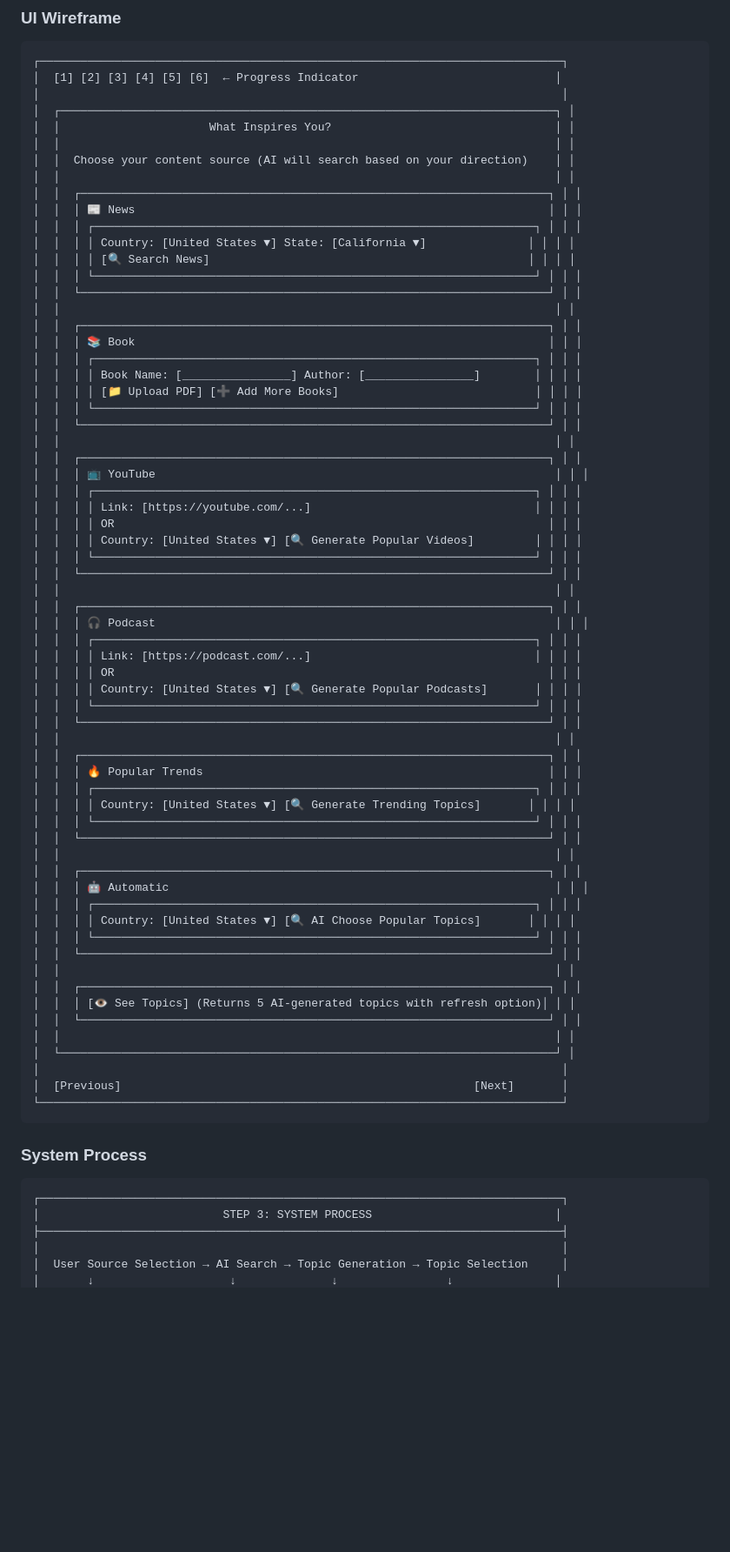
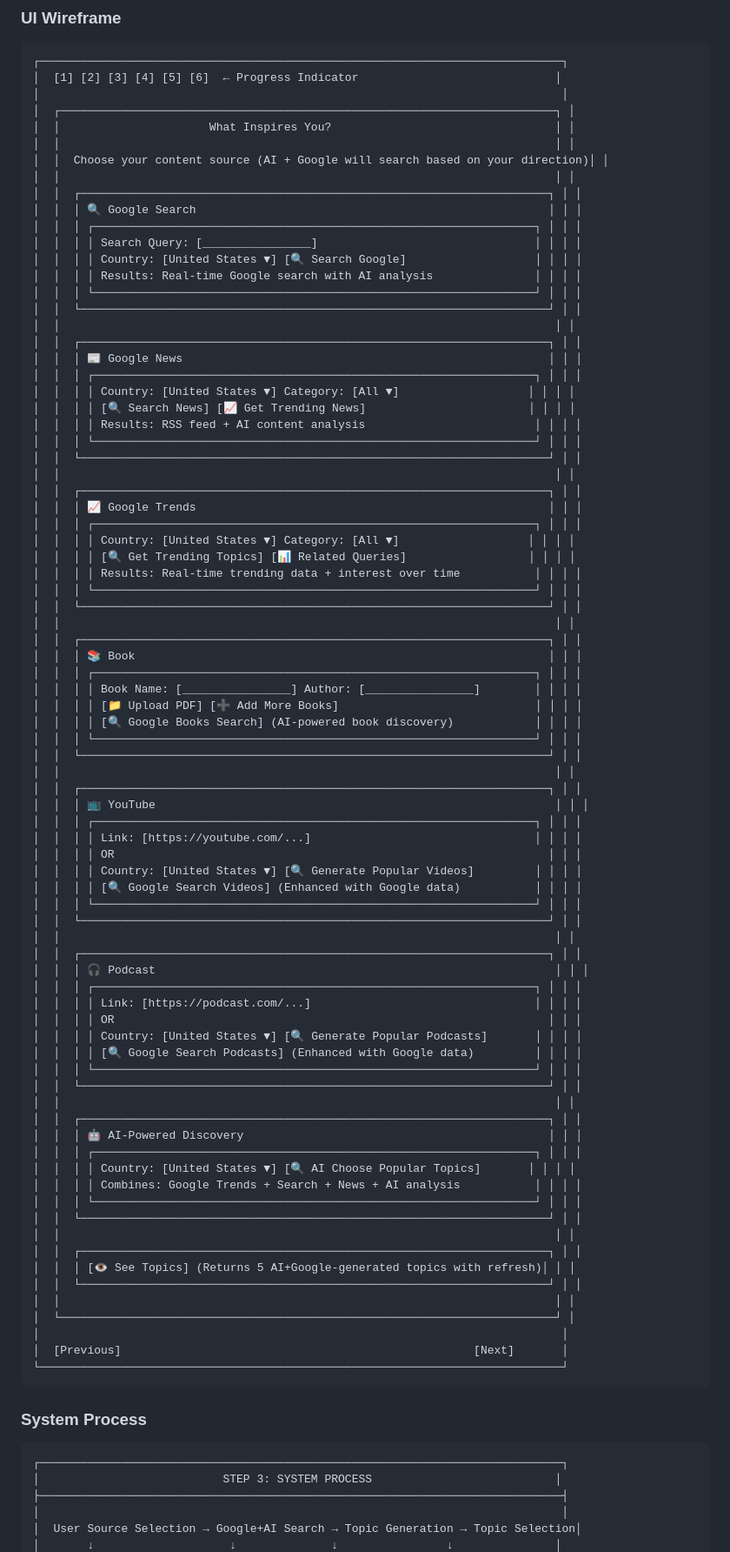
Before and after one commit to prisken/content, a Markdown page: docs/CONTENT_GENERATION_USER_JOURNEY_WIREFRAME.md, the part around one of its changes. Shown at 87% size. GitHub-like rendering; blank space fills up the shorter version.

```diff
--- a/docs/CONTENT_GENERATION_USER_JOURNEY_WIREFRAME.md
+++ b/docs/CONTENT_GENERATION_USER_JOURNEY_WIREFRAME.md
@@ -180,13 +180,32 @@ This document provides a visual representation of the complete content generatio
 │  ┌─────────────────────────────────────────────────────────────────────────┐ │
 │  │                      What Inspires You?                                 │ │
 │  │                                                                         │ │
-│  │  Choose your content source (AI will search based on your direction)    │ │
+│  │  Choose your content source (AI + Google will search based on your direction)│ │
 │  │                                                                         │ │
 │  │  ┌─────────────────────────────────────────────────────────────────────┐ │ │
-│  │  │ 📰 News                                                             │ │ │
+│  │  │ 🔍 Google Search                                                    │ │ │
 │  │  │ ┌─────────────────────────────────────────────────────────────────┐ │ │ │
-│  │  │ │ Country: [United States ▼] State: [California ▼]               │ │ │ │
-│  │  │ │ [🔍 Search News]                                               │ │ │ │
+│  │  │ │ Search Query: [________________]                                │ │ │ │
+│  │  │ │ Country: [United States ▼] [🔍 Search Google]                   │ │ │ │
+│  │  │ │ Results: Real-time Google search with AI analysis               │ │ │ │
+│  │  │ └─────────────────────────────────────────────────────────────────┘ │ │ │
+│  │  └─────────────────────────────────────────────────────────────────────┘ │ │
+│  │                                                                         │ │
+│  │  ┌─────────────────────────────────────────────────────────────────────┐ │ │
+│  │  │ 📰 Google News                                                      │ │ │
+│  │  │ ┌─────────────────────────────────────────────────────────────────┐ │ │ │
+│  │  │ │ Country: [United States ▼] Category: [All ▼]                   │ │ │ │
+│  │  │ │ [🔍 Search News] [📈 Get Trending News]                        │ │ │ │
+│  │  │ │ Results: RSS feed + AI content analysis                         │ │ │ │
+│  │  │ └─────────────────────────────────────────────────────────────────┘ │ │ │
+│  │  └─────────────────────────────────────────────────────────────────────┘ │ │
+│  │                                                                         │ │
+│  │  ┌─────────────────────────────────────────────────────────────────────┐ │ │
+│  │  │ 📈 Google Trends                                                    │ │ │
+│  │  │ ┌─────────────────────────────────────────────────────────────────┐ │ │ │
+│  │  │ │ Country: [United States ▼] Category: [All ▼]                   │ │ │ │
+│  │  │ │ [🔍 Get Trending Topics] [📊 Related Queries]                  │ │ │ │
+│  │  │ │ Results: Real-time trending data + interest over time           │ │ │ │
 │  │  │ └─────────────────────────────────────────────────────────────────┘ │ │ │
 │  │  └─────────────────────────────────────────────────────────────────────┘ │ │
 │  │                                                                         │ │
@@ -195,6 +214,7 @@ This document provides a visual representation of the complete content generatio
 │  │  │ ┌─────────────────────────────────────────────────────────────────┐ │ │ │
 │  │  │ │ Book Name: [________________] Author: [________________]        │ │ │ │
 │  │  │ │ [📁 Upload PDF] [➕ Add More Books]                             │ │ │ │
+│  │  │ │ [🔍 Google Books Search] (AI-powered book discovery)            │ │ │ │
 │  │  │ └─────────────────────────────────────────────────────────────────┘ │ │ │
 │  │  └─────────────────────────────────────────────────────────────────────┘ │ │
 │  │                                                                         │ │
@@ -204,6 +224,7 @@ This document provides a visual representation of the complete content generatio
 │  │  │ │ Link: [https://youtube.com/...]                                 │ │ │ │
 │  │  │ │ OR                                                                │ │ │
 │  │  │ │ Country: [United States ▼] [🔍 Generate Popular Videos]         │ │ │ │
+│  │  │ │ [🔍 Google Search Videos] (Enhanced with Google data)           │ │ │ │
 │  │  │ └─────────────────────────────────────────────────────────────────┘ │ │ │
 │  │  └─────────────────────────────────────────────────────────────────────┘ │ │
 │  │                                                                         │ │
@@ -213,25 +234,20 @@ This document provides a visual representation of the complete content generatio
 │  │  │ │ Link: [https://podcast.com/...]                                 │ │ │ │
 │  │  │ │ OR                                                                │ │ │
 │  │  │ │ Country: [United States ▼] [🔍 Generate Popular Podcasts]       │ │ │ │
+│  │  │ │ [🔍 Google Search Podcasts] (Enhanced with Google data)         │ │ │ │
 │  │  │ └─────────────────────────────────────────────────────────────────┘ │ │ │
 │  │  └─────────────────────────────────────────────────────────────────────┘ │ │
 │  │                                                                         │ │
 │  │  ┌─────────────────────────────────────────────────────────────────────┐ │ │
-│  │  │ 🔥 Popular Trends                                                   │ │ │
+│  │  │ 🤖 AI-Powered Discovery                                             │ │ │
 │  │  │ ┌─────────────────────────────────────────────────────────────────┐ │ │ │
-│  │  │ │ Country: [United States ▼] [🔍 Generate Trending Topics]       │ │ │ │
+│  │  │ │ Country: [United States ▼] [🔍 AI Choose Popular Topics]       │ │ │ │
+│  │  │ │ Combines: Google Trends + Search + News + AI analysis           │ │ │ │
 │  │  │ └─────────────────────────────────────────────────────────────────┘ │ │ │
 │  │  └─────────────────────────────────────────────────────────────────────┘ │ │
 │  │                                                                         │ │
 │  │  ┌─────────────────────────────────────────────────────────────────────┐ │ │
-│  │  │ 🤖 Automatic                                                         │ │ │
-│  │  │ ┌─────────────────────────────────────────────────────────────────┐ │ │ │
-│  │  │ │ Country: [United States ▼] [🔍 AI Choose Popular Topics]       │ │ │ │
-│  │  │ └─────────────────────────────────────────────────────────────────┘ │ │ │
-│  │  └─────────────────────────────────────────────────────────────────────┘ │ │
-│  │                                                                         │ │
-│  │  ┌─────────────────────────────────────────────────────────────────────┐ │ │
-│  │  │ [👁️ See Topics] (Returns 5 AI-generated topics with refresh option)│ │ │
+│  │  │ [👁️ See Topics] (Returns 5 AI+Google-generated topics with refresh)│ │ │
 │  │  └─────────────────────────────────────────────────────────────────────┘ │ │
 │  │                                                                         │ │
 │  └─────────────────────────────────────────────────────────────────────────┘ │
@@ -246,5 +262,5 @@ This document provides a visual representation of the complete content generatio
 │                           STEP 3: SYSTEM PROCESS                           │
 ├─────────────────────────────────────────────────────────────────────────────┤
 │                                                                             │
-│  User Source Selection → AI Search → Topic Generation → Topic Selection     │
+│  User Source Selection → Google+AI Search → Topic Generation → Topic Selection│
 │       ↓                    ↓              ↓                ↓               │
```
Also changed, not shown: other parts of docs/CONTENT_GENERATION_USER_JOURNEY_WIREFRAME.md (+46 -23 lines).
